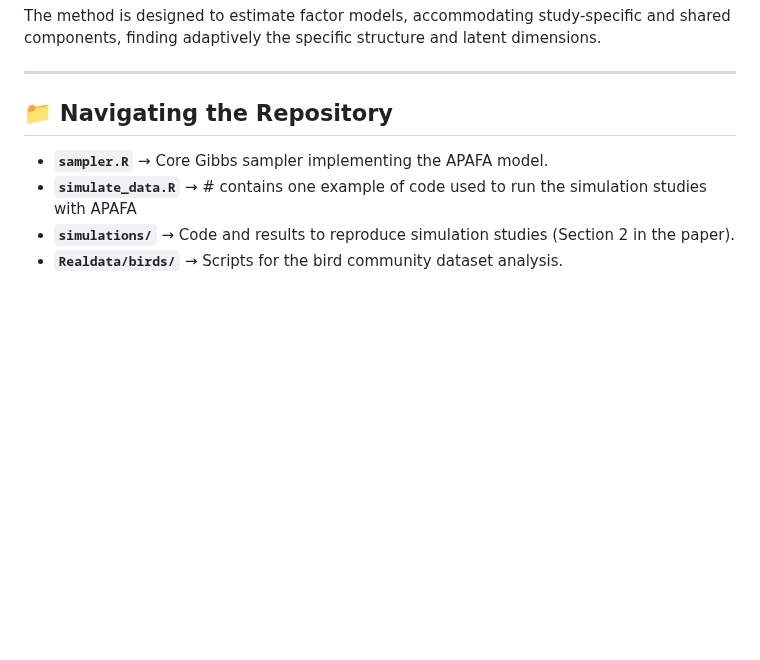
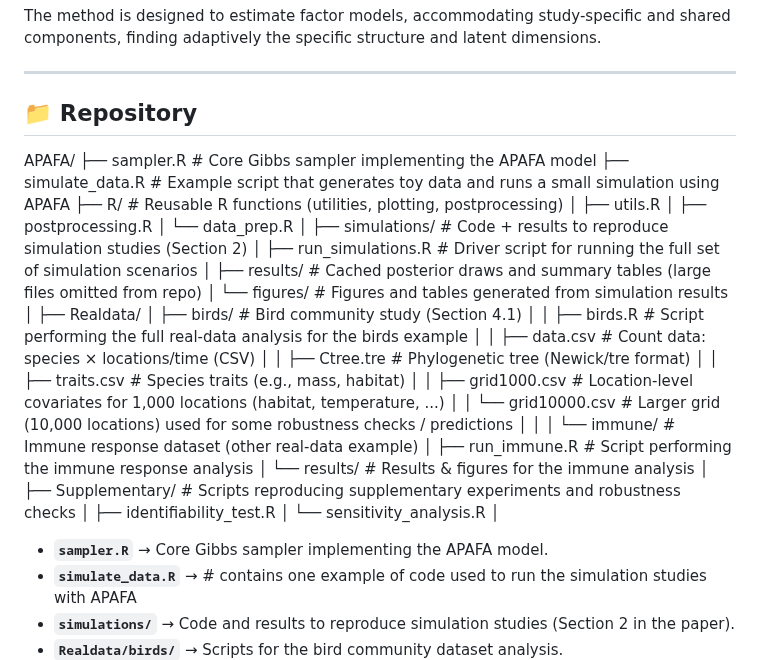
Before and after one commit to elenabortolato/APAFA, a Markdown page: README.md, the part around the change. Drawn GitHub-style; blank space fills up the shorter version.

```diff
--- a/README.md
+++ b/README.md
@@ -6,7 +6,38 @@ The method is designed to estimate factor models, accommodating study-specific a
 
 ---
 
-## 📁  Navigating the Repository
+## 📁  Repository
+
+APAFA/
+├── sampler.R # Core Gibbs sampler implementing the APAFA model
+├── simulate_data.R # Example script that generates toy data and runs a small simulation using APAFA
+├── R/ # Reusable R functions (utilities, plotting, postprocessing)
+│ ├── utils.R
+│ ├── postprocessing.R
+│ └── data_prep.R
+│
+├── simulations/ # Code + results to reproduce simulation studies (Section 2)
+│ ├── run_simulations.R # Driver script for running the full set of simulation scenarios
+│ ├── results/ # Cached posterior draws and summary tables (large files omitted from repo)
+│ └── figures/ # Figures and tables generated from simulation results
+│
+├── Realdata/
+│ ├── birds/ # Bird community study (Section 4.1)
+│ │ ├── birds.R # Script performing the full real-data analysis for the birds example
+│ │ ├── data.csv # Count data: species × locations/time (CSV)
+│ │ ├── Ctree.tre # Phylogenetic tree (Newick/tre format)
+│ │ ├── traits.csv # Species traits (e.g., mass, habitat)
+│ │ ├── grid1000.csv # Location-level covariates for 1,000 locations (habitat, temperature, ...)
+│ │ └── grid10000.csv # Larger grid (10,000 locations) used for some robustness checks / predictions
+│ │
+│ └── immune/ # Immune response dataset (other real-data example)
+│ ├── run_immune.R # Script performing the immune response analysis
+│ └── results/ # Results & figures for the immune analysis
+│
+├── Supplementary/ # Scripts reproducing supplementary experiments and robustness checks
+│ ├── identifiability_test.R
+│ └── sensitivity_analysis.R
+│
 
 - **`sampler.R`** → Core Gibbs sampler implementing the APAFA model.
 - **`simulate_data.R`** →  # contains one example of code used to run the simulation studies with APAFA
```
